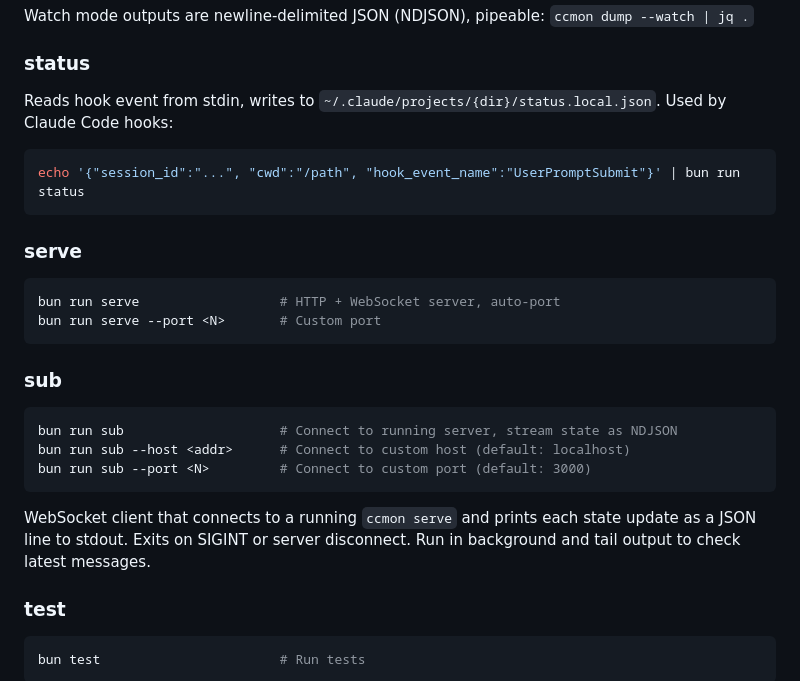
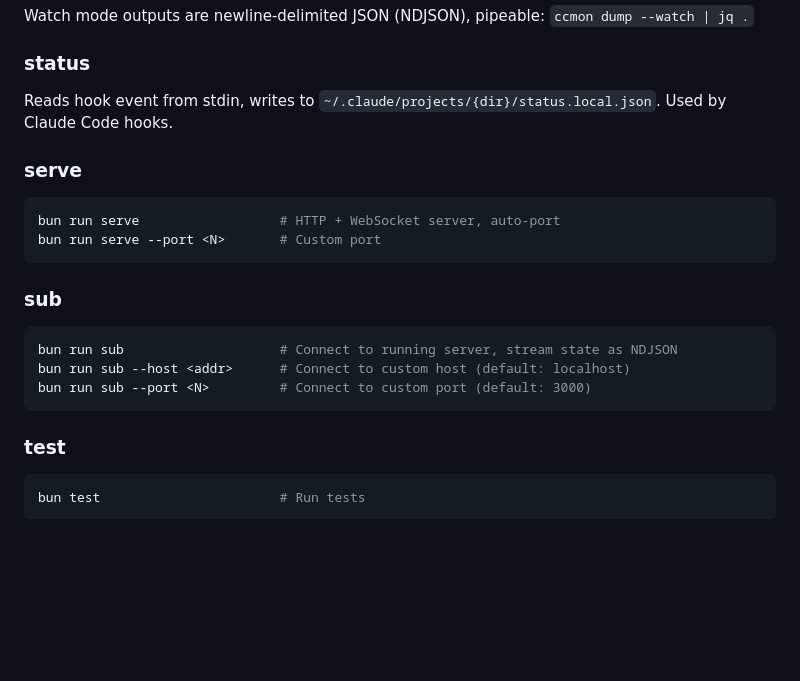
Before and after one commit to appaquet/ccmon, a Markdown page: CLAUDE.md, the part around one of its changes. Rendered like a GitHub page; blank space fills up the shorter version.

````diff
--- a/CLAUDE.md
+++ b/CLAUDE.md
@@ -21,10 +21,7 @@ bun run dump --watch --project <name>     # Stream single project, one JSON per
 Watch mode outputs are newline-delimited JSON (NDJSON), pipeable: `ccmon dump --watch | jq .`
 
 ### status
-Reads hook event from stdin, writes to `~/.claude/projects/{dir}/status.local.json`. Used by Claude Code hooks:
-```bash
-echo '{"session_id":"...", "cwd":"/path", "hook_event_name":"UserPromptSubmit"}' | bun run status
-```
+Reads hook event from stdin, writes to `~/.claude/projects/{dir}/status.local.json`. Used by Claude Code hooks.
 
 ### serve
 ```bash
@@ -38,8 +35,6 @@ bun run sub                    # Connect to running server, stream state as NDJS
 bun run sub --host <addr>      # Connect to custom host (default: localhost)
 bun run sub --port <N>         # Connect to custom port (default: 3000)
 ```
-
-WebSocket client that connects to a running `ccmon serve` and prints each state update as a JSON line to stdout. Exits on SIGINT or server disconnect. Run in background and tail output to check latest messages.
 
 ### test
 ```bash
````
Also changed, not shown: other parts of CLAUDE.md (+6 -67 lines).
